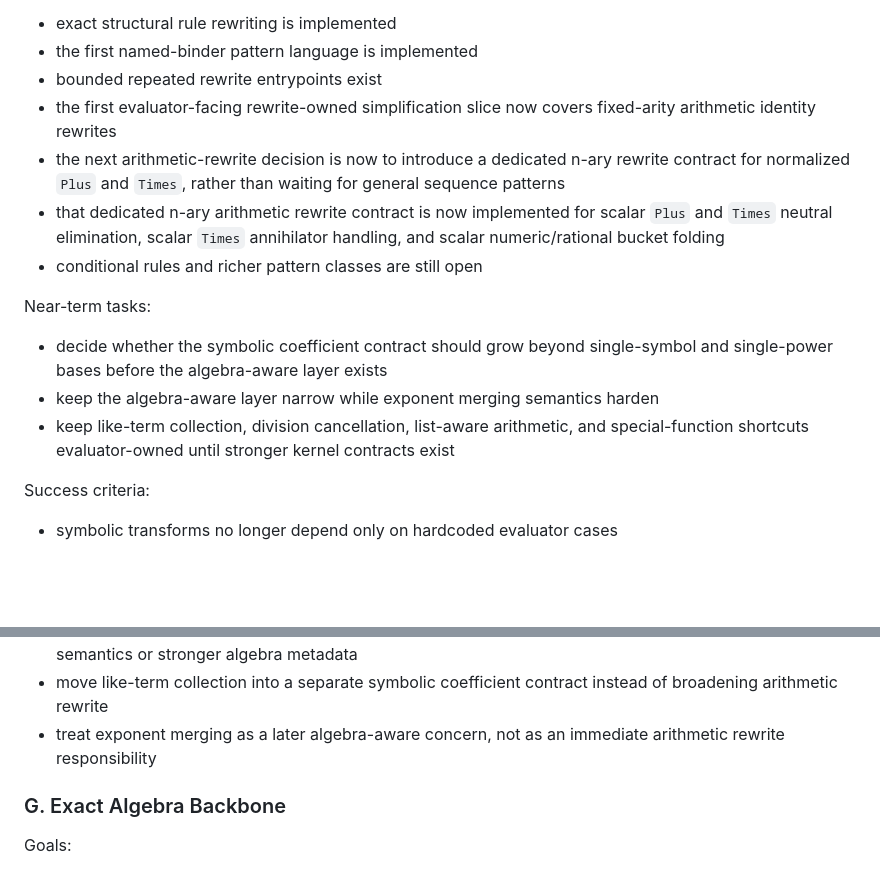
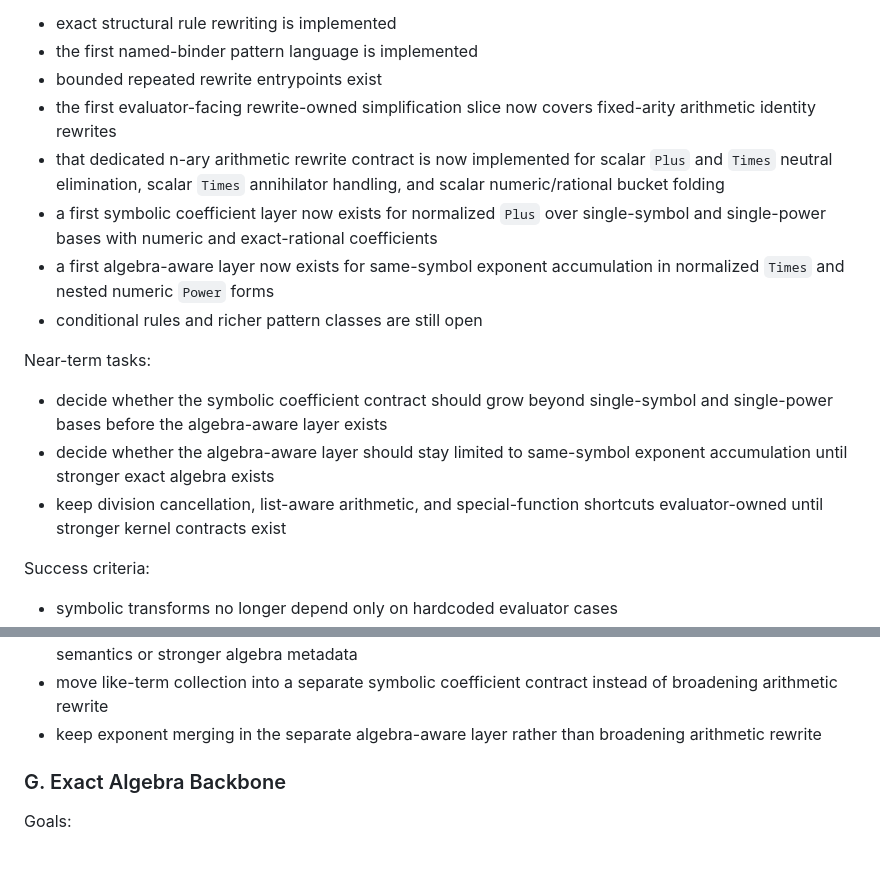
Before and after one commit to sergiorf/aleph3, a Markdown page: docs/aleph3_unified_plan.md, 2 parts joined by grey strips. GitHub-like rendering; blank space fills up the shorter version.

```diff
--- a/docs/aleph3_unified_plan.md
+++ b/docs/aleph3_unified_plan.md
@@ -471,20 +471,23 @@ Current status:
 - bounded repeated rewrite entrypoints exist
 - the first evaluator-facing rewrite-owned simplification slice now covers
   fixed-arity arithmetic identity rewrites
-- the next arithmetic-rewrite decision is now to introduce a dedicated n-ary
-  rewrite contract for normalized `Plus` and `Times`, rather than waiting for
-  general sequence patterns
 - that dedicated n-ary arithmetic rewrite contract is now implemented for
   scalar `Plus` and `Times` neutral elimination, scalar `Times` annihilator
   handling, and scalar numeric/rational bucket folding
+- a first symbolic coefficient layer now exists for normalized `Plus` over
+  single-symbol and single-power bases with numeric and exact-rational
+  coefficients
+- a first algebra-aware layer now exists for same-symbol exponent accumulation
+  in normalized `Times` and nested numeric `Power` forms
 - conditional rules and richer pattern classes are still open
 
 Near-term tasks:
 
 - decide whether the symbolic coefficient contract should grow beyond
   single-symbol and single-power bases before the algebra-aware layer exists
-- keep the algebra-aware layer narrow while exponent merging semantics harden
-- keep like-term collection, division cancellation,
+- decide whether the algebra-aware layer should stay limited to same-symbol
+  exponent accumulation until stronger exact algebra exists
+- keep division cancellation,
   list-aware arithmetic, and special-function shortcuts evaluator-owned until
   stronger kernel contracts exist
 
@@ -503,8 +506,8 @@ Detailed guidance for the next rewrite migration slice:
   without depending on list semantics or stronger algebra metadata
 - move like-term collection into a separate symbolic coefficient contract
   instead of broadening arithmetic rewrite
-- treat exponent merging as a later algebra-aware concern, not as an immediate
-  arithmetic rewrite responsibility
+- keep exponent merging in the separate algebra-aware layer rather than
+  broadening arithmetic rewrite
 
 ### G. Exact Algebra Backbone
 
```
Also changed, not shown: docs/kernel_design_spec.md (+2 -2 lines), docs/kernel_rewrite_spec.md (+4 -5 lines).
